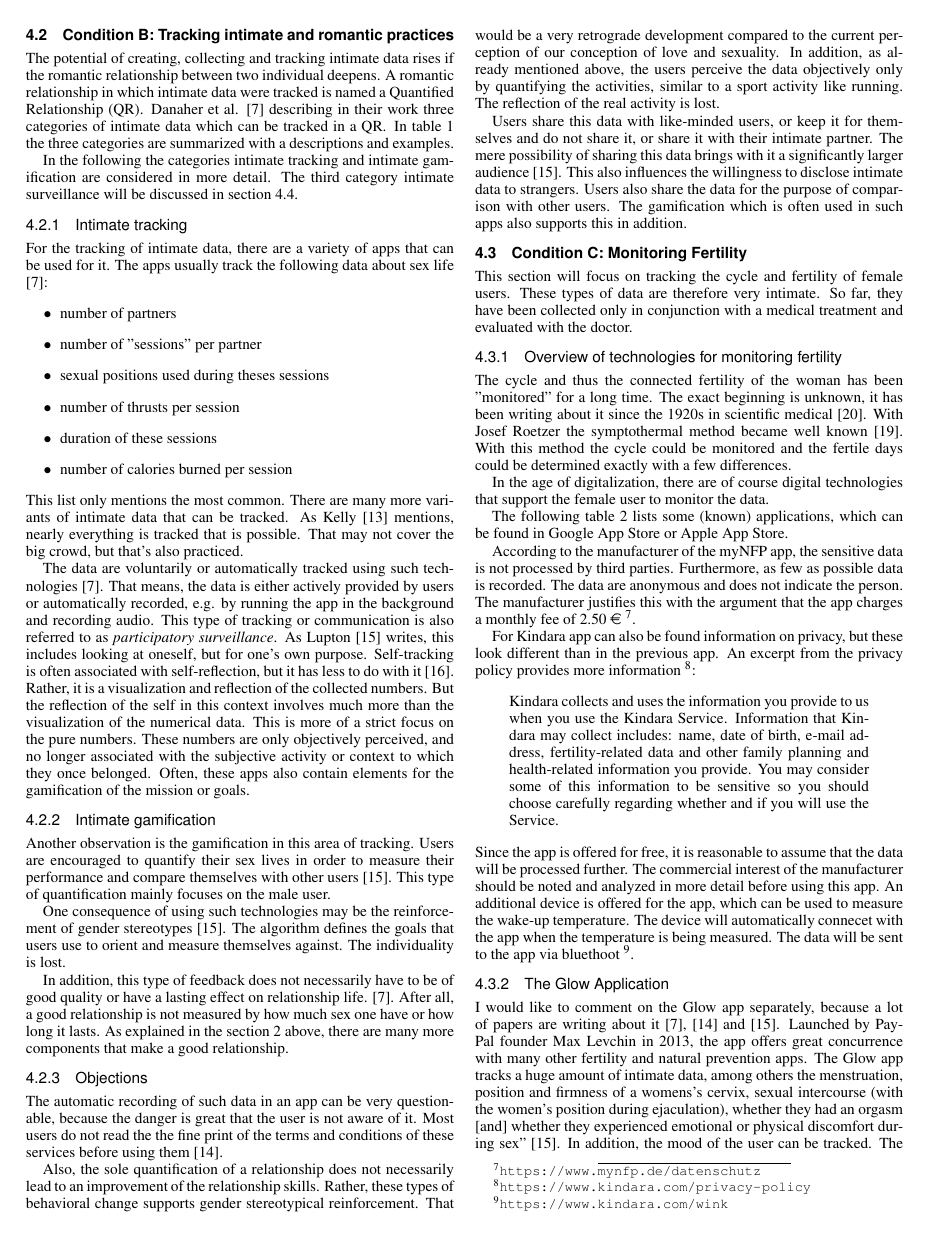
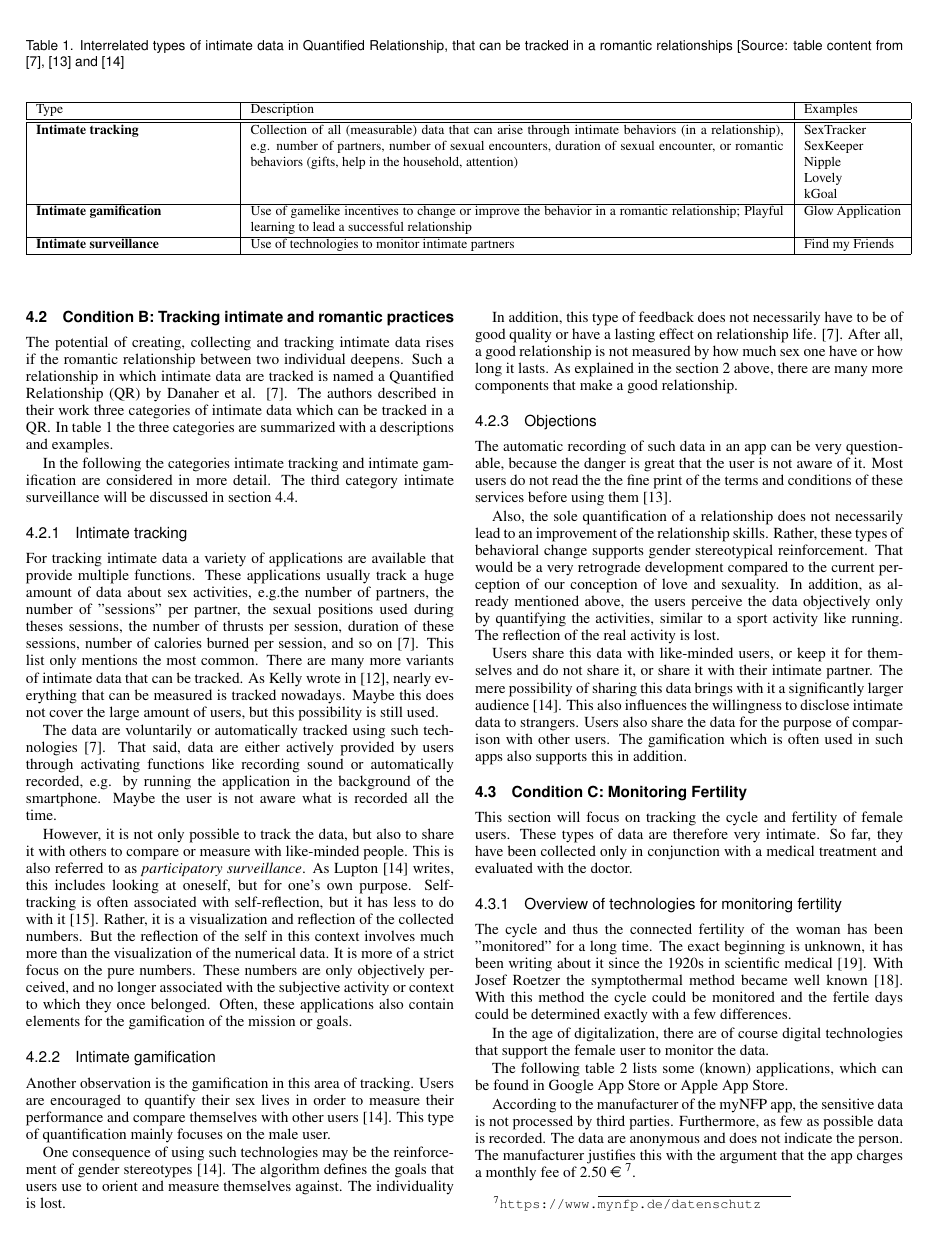
Before and after one commit to mieztatz/advanced_seminar_media_informatics, a LaTeX document (paper/paper_irmscher.tex, which reads paper/sections/considerations.tex, paper/sections/table_interrelated_types_data_QR.tex): page 4 of 9. The pictures show the PDF file paper/paper_irmscher.pdf that the author committed with the source.

Commit message:
Condition B, first part

```diff
--- a/paper/sections/considerations.tex
+++ b/paper/sections/considerations.tex
@@ -37,32 +37,25 @@ In Nandwani et al. \cite{10.1007/978-3-319-61542-4_32} it was examined how quick
 
 This data were disclose to strangers in online platforms and applications, due to the fact that the user trusts in the authenticity of the other within an active profile account. Also they do not reflect the impacts of disclosure the personal and also intimate data. For this purpose, Nandwani et al. \cite{10.1007/978-3-319-61542-4_32} suggest an virtual assistant in such applications like Tinder, which analyze the relationship between the users by parameters and inform the user which information should be reveal in the conversation.
 
-\subsection[Condition B]{Condition B: Tracking intimate and romantic practices}
+\input{sections/table_interrelated_types_data_QR.tex}
+
+\subsection{Condition B: Tracking intimate and romantic practices}
 \label{subsec:B}
-The potential of creating, collecting and tracking intimate data rises if the romantic relationship between two individual deepens. A romantic relationship in which intimate data were tracked is named a \ac{QR}.
-Danaher et al. \cite{doi:10.1080/15265161.2017.1409823} describing in their work three categories of intimate data which can be tracked in a \acs{QR}. In table \ref{tab:typ_of_QR} the three categories are summarized with a descriptions and examples.
-
-\input{sections/table_interrelated_types_data_QR.tex}
+The potential of creating, collecting and tracking intimate data rises if the romantic relationship between two individual deepens. Such a relationship in which intimate data are tracked is named a \ac{QR} by Danaher et al. \cite{doi:10.1080/15265161.2017.1409823}.
+The authors described in their work three categories of intimate data which can be tracked in a \acs{QR}. In table \ref{tab:typ_of_QR} the three categories are summarized with a descriptions and examples.
 
 In the following the categories intimate tracking and intimate gamification are considered in more detail.
 The third category intimate surveillance will be discussed in section \ref{subsec:D}.
 
 \subsubsection{Intimate tracking}
-For the tracking of intimate data, there are a variety of apps that can be used for it.
-The apps usually track the following data about sex life \cite{doi:10.1080/15265161.2017.1409823}:
-\begin{itemize}
-	\item number of partners
-	\item number of "sessions" per partner
-	\item sexual positions used during theses sessions
-	\item number of thrusts per session
-	\item duration of these sessions
-	\item number of calories burned per session
-\end{itemize}
-This list only mentions the most common. There are many more variants of intimate data that can be tracked. As Kelly \cite{kelly2017inevitable} mentions, nearly everything is tracked that is possible. That may not cover the big crowd, but that's also practiced.
+For tracking intimate data a variety of applications are available that provide multiple functions. These applications usually track a huge amount of data about sex activities, e.g.the number of partners, the number of "sessions" per partner, the sexual positions used during theses sessions, the number of thrusts per session, duration of these sessions, number of calories burned per session, and so on \cite{doi:10.1080/15265161.2017.1409823}.
+This list only mentions the most common. There are many more variants of intimate data that can be tracked. As Kelly wrote in \cite{kelly2017inevitable}, nearly everything that can be measured is tracked nowadays. Maybe this does not cover the large amount of users, but this possibility is still used.
 
-The data are voluntarily or automatically tracked using such technologies \cite{doi:10.1080/15265161.2017.1409823}. That means, the data is either actively provided by users or automatically recorded, e.g. by running the app in the background and recording audio.
-This type of tracking or communication is also referred to as \textit{participatory surveillance}. As Lupton \cite{doi:10.1080/13691058.2014.920528} writes, this includes looking at oneself, but for one's own purpose. Self-tracking is often associated with self-reflection, but it has less to do with it \cite{lupton2016quantified}. Rather, it is a visualization and reflection of the collected numbers. But the reflection of the self in this context involves much more than the visualization of the numerical data. This is more of a strict focus on the pure numbers. These numbers are only objectively perceived, and no longer associated with the subjective activity or context to which they once belonged.
-Often, these apps also contain elements for the gamification of the mission or goals.
+The data are voluntarily or automatically tracked using such technologies \cite{doi:10.1080/15265161.2017.1409823}. That said, data are either actively provided by users through activating functions like recording sound or automatically recorded, e.g. by running the application in the background of the smartphone. Maybe the user is not aware what is recorded all the time.
+
+However, it is not only possible to track the data, but also to share it with others to compare or measure with like-minded people.
+This is also referred to as \textit{participatory surveillance}. As Lupton \cite{doi:10.1080/13691058.2014.920528} writes, this includes looking at oneself, but for one's own purpose. Self-tracking is often associated with self-reflection, but it has less to do with it \cite{lupton2016quantified}. Rather, it is a visualization and reflection of the collected numbers. But the reflection of the self in this context involves much more than the visualization of the numerical data. It is more of a strict focus on the pure numbers. These numbers are only objectively perceived, and no longer associated with the subjective activity or context to which they once belonged.
+Often, these applications also contain elements for the gamification of the mission or goals.
 
 \subsubsection{Intimate gamification}
 Another observation is the gamification in this area of tracking. Users are encouraged to quantify their sex lives in order to measure their performance and compare themselves with other users \cite{doi:10.1080/13691058.2014.920528}. This type of quantification mainly focuses on the male user.
--- a/paper/sections/table_interrelated_types_data_QR.tex
+++ b/paper/sections/table_interrelated_types_data_QR.tex
@@ -1,6 +1,6 @@
-\begin{table*}
+\begin{table*}[t]
 	%% Table captions on top in journal version
-	\caption{Interrelated types of data in \acl{QR}, source from \cite{doi:10.1080/15265161.2017.1409823}}
+	\caption{Interrelated types of intimate data in \acl{QR}, that can be tracked in a romantic relationships [Source: table content from \cite{doi:10.1080/15265161.2017.1409823}, \cite{levy2014intimate} and \cite{doi:10.1080/13691058.2014.920528}}
 	\label{tab:typ_of_QR}
 	\scriptsize
 	\begin{center}
@@ -9,11 +9,11 @@
 			Type & Description & Examples \\
 			\hline
 			\hline
-			Intimate tracking &  Collection of all (measurable) data that can arise through intimate behaviors (in a relationship), e.g. number of partners, number of sexual encounters, duration of sexual encounter, or romantic behaviors (gifts, help in the household, attention) & SexTracker \newline SexKeeper \newline Nipple \newline Lovely \newline kGoal \\
+			\textbf{Intimate tracking} &  Collection of all (measurable) data that can arise through intimate behaviors (in a relationship), e.g. number of partners, number of sexual encounters, duration of sexual encounter, or romantic behaviors (gifts, help in the household, attention) & SexTracker \newline SexKeeper \newline Nipple \newline Lovely \newline kGoal \\
 			\hline
-			Intimate gamification & Use of gamelike incentives to change or improve the behavior in a romantic relationship; Playful learning to lead a successful relationship & - \\
+			\textbf{Intimate gamification} & Use of gamelike incentives to change or improve the behavior in a romantic relationship; Playful learning to lead a successful relationship & Glow Application \\
 			\hline
-			Intimate surveillance & Use of technologies to monitor intimate partners & - \\
+			\textbf{Intimate surveillance} & Use of technologies to monitor intimate partners & Find my Friends \\
 			\hline
 		\end{tabular}
 	\end{center}
```
Also changed, not shown: paper/literature.bib (+9 -0 lines), paper/paper_irmscher.pdf, paper/sections/considerations.tex (1 more changed lines).
